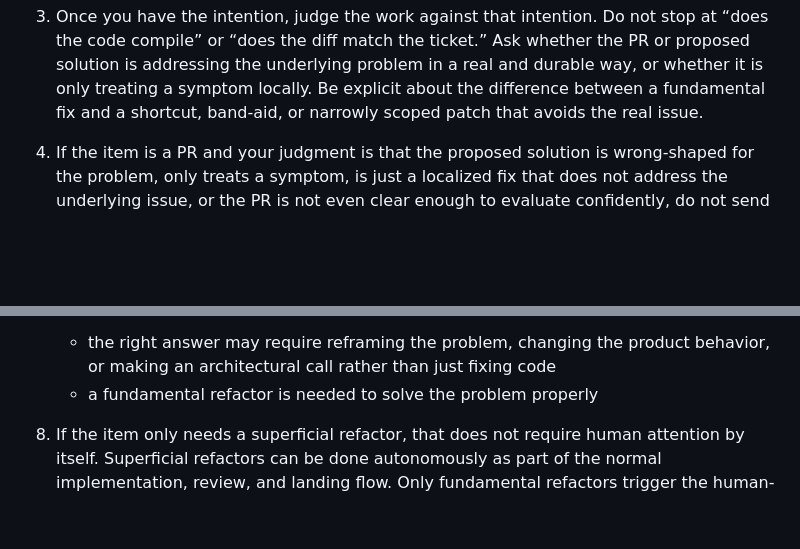
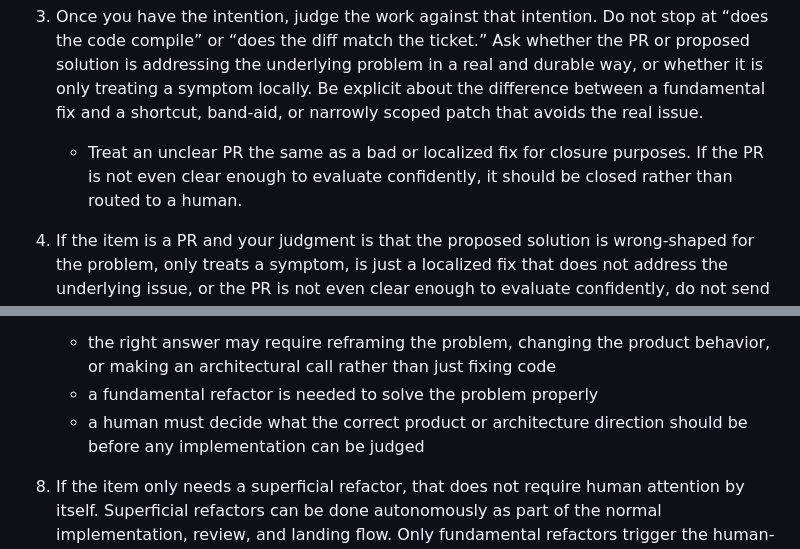
Before and after one commit to osolmaz/tools, a Markdown page: agents/prompts/pr-issue-triage.md, 2 parts joined by grey strips. Drawn GitHub-style; blank space fills up the shorter version.

Commit message:
docs: clarify unclear PRs should close

```diff
--- a/agents/prompts/pr-issue-triage.md
+++ b/agents/prompts/pr-issue-triage.md
@@ -26,6 +26,7 @@ This prompt may process multiple items in one run. Use it for the triage lane, n
 2. For each item, first figure out the real intention behind it. Read the code, the diff, the issue text, the PR description, and any surrounding context needed to answer one question in plain language: what is this actually trying to do for a human? Write that intention like one human talking to another human. Do not hide behind technical jargon. Translate jargon into purpose. If the stated PR description sounds model-generated or overly technical, do not repeat it blindly; recover the plain-language goal underneath it.
 
 3. Once you have the intention, judge the work against that intention. Do not stop at “does the code compile” or “does the diff match the ticket.” Ask whether the PR or proposed solution is addressing the underlying problem in a real and durable way, or whether it is only treating a symptom locally. Be explicit about the difference between a fundamental fix and a shortcut, band-aid, or narrowly scoped patch that avoids the real issue.
+   - Treat an unclear PR the same as a bad or localized fix for closure purposes. If the PR is not even clear enough to evaluate confidently, it should be closed rather than routed to a human.
 
 4. If the item is a PR and your judgment is that the proposed solution is wrong-shaped for the problem, only treats a symptom, is just a localized fix that does not address the underlying issue, or the PR is not even clear enough to evaluate confidently, do not send it down the human-review lane by default. Instead, treat that as a rejection outcome for the PR: write a concise comment explaining the plain-language intention as best you can recover it, why the current implementation does not solve the right problem or is too unclear to keep moving, and what kind of reframing would be needed, then close the PR. Use the human-attention lane for cases that need a human product or architecture judgment before deciding whether the work should continue at all.
 
@@ -44,6 +45,7 @@ This prompt may process multiple items in one run. Use it for the triage lane, n
 7. Route the item to a human if any of the following are true:
    - the right answer may require reframing the problem, changing the product behavior, or making an architectural call rather than just fixing code
    - a fundamental refactor is needed to solve the problem properly
+   - a human must decide what the correct product or architecture direction should be before any implementation can be judged
 
 8. If the item only needs a superficial refactor, that does not require human attention by itself. Superficial refactors can be done autonomously as part of the normal implementation, review, and landing flow. Only fundamental refactors trigger the human-attention path.
 
```
